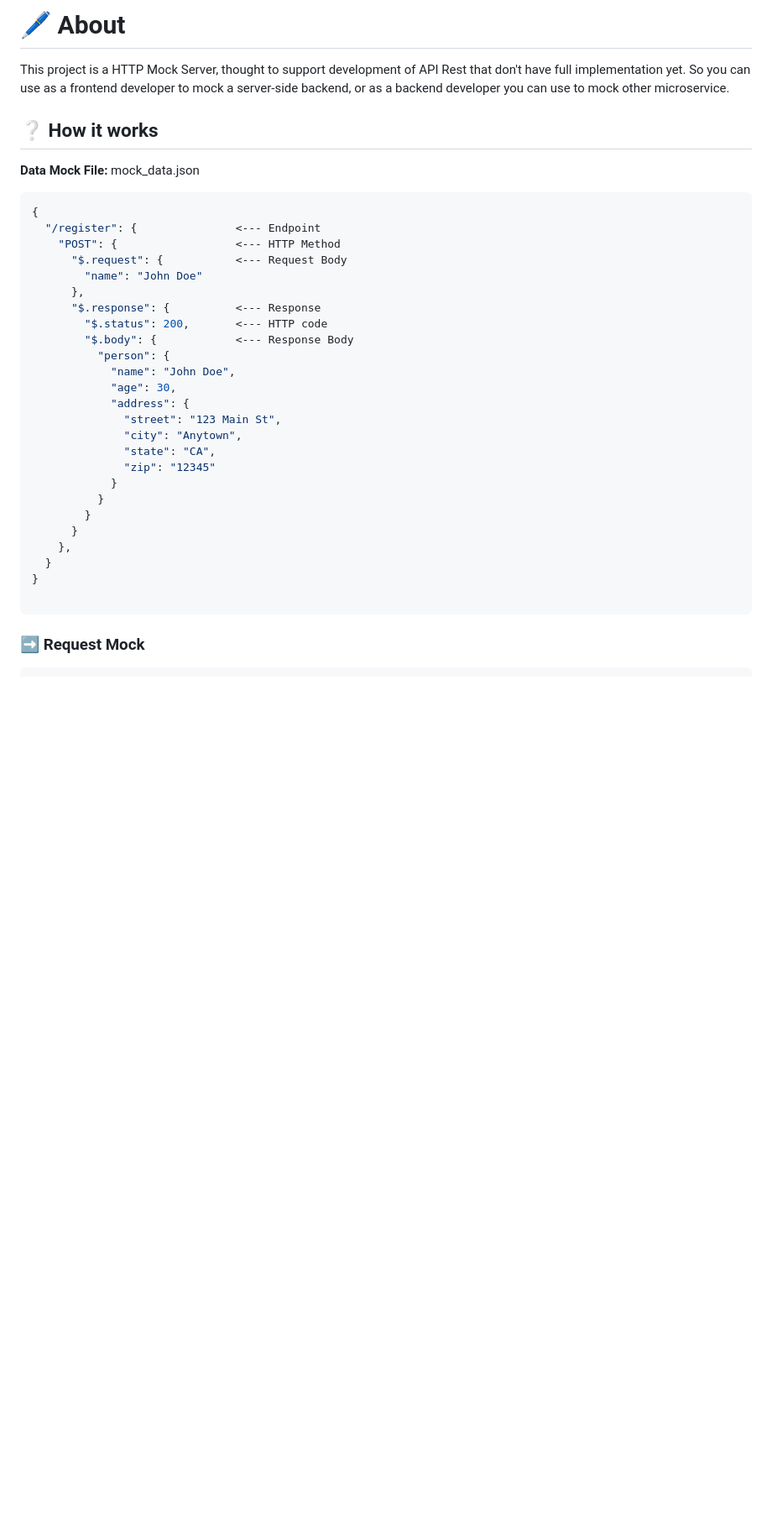
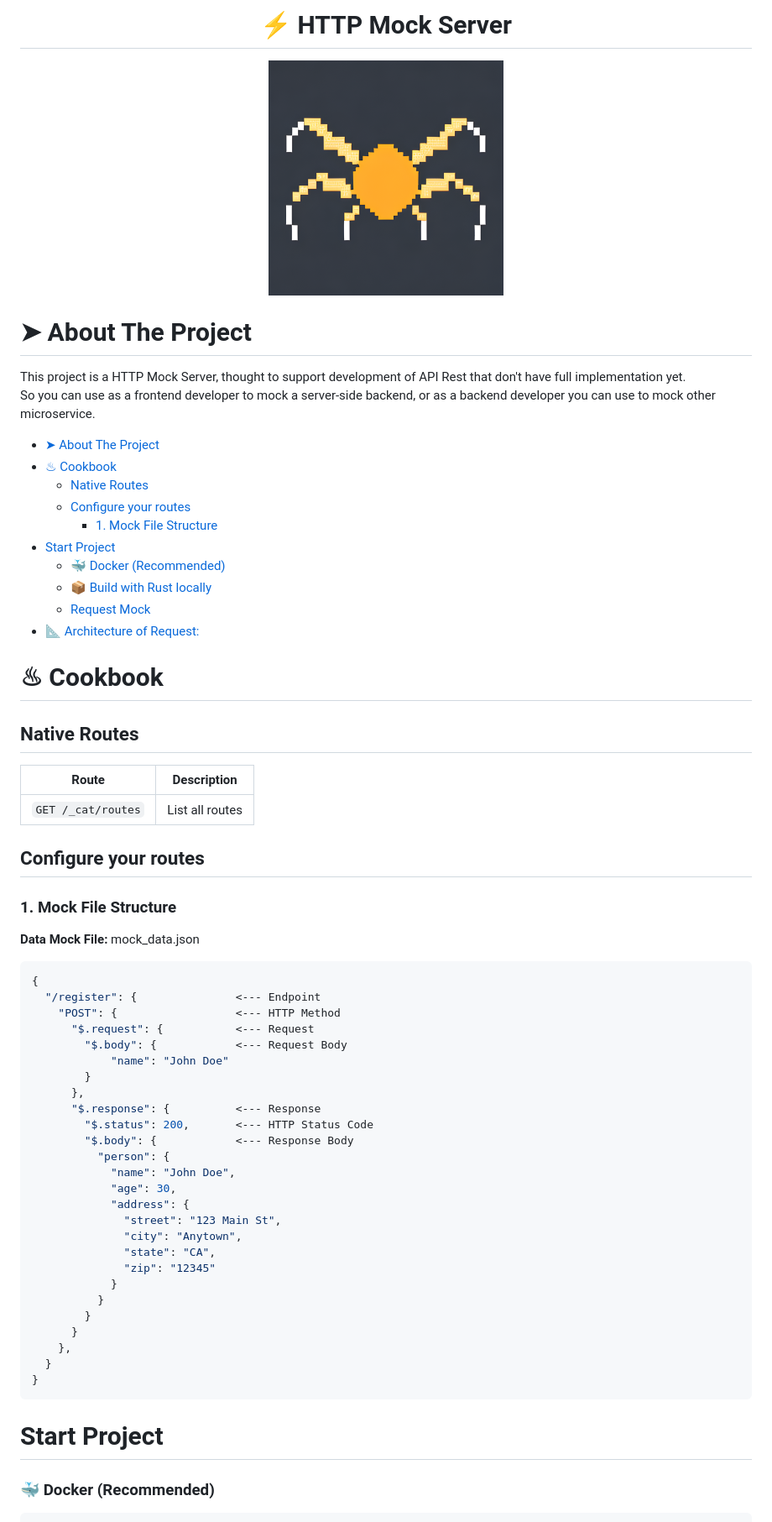
Before and after one commit to vinicinbgs/http-mock-server, a Markdown page: README.md, the part around the change printed below. Shown: that part at 84% size. Drawn GitHub-style; pictures changed too: docs/logo.png (added); blank space fills up the shorter version.

````diff
--- a/README.md
+++ b/README.md
@@ -1,19 +1,47 @@
-# 🖊️ About
+<div align="center">
+  <h1>⚡️ HTTP Mock Server</h1>
+  <img src="./docs/logo.png">
+</div>
 
-This project is a HTTP Mock Server, thought to support development of API Rest that don't have full implementation yet. So you can use as a frontend developer to mock a server-side backend, or as a backend developer you can use to mock other microservice.
+# ➤ About The Project
 
-## ❔ How it works
+This project is a HTTP Mock Server, thought to support development of API Rest that don't have full implementation yet.
+So you can use as a frontend developer to mock a server-side backend, or as a backend developer you can use to mock other microservice.
+
+- [➤ About The Project](#-about-the-project)
+- [♨︎ Cookbook](#︎-cookbook)
+  - [Native Routes](#native-routes)
+  - [Configure your routes](#configure-your-routes)
+    - [1. Mock File Structure](#1-mock-file-structure)
+- [Start Project](#start-project)
+    - [🐳 Docker (Recommended)](#-docker-recommended)
+    - [📦 Build with Rust locally](#-build-with-rust-locally)
+  - [Request Mock](#request-mock)
+- [📐 Architecture of Request:](#-architecture-of-request)
+# ♨︎ Cookbook
+
+## Native Routes
+
+| Route              | Description     |
+| ------------------ | --------------- |
+| `GET /_cat/routes` | List all routes |
+
+## Configure your routes
+
+### 1. Mock File Structure
 
 **Data Mock File:** mock_data.json
 ```json
 {
   "/register": {               <--- Endpoint
     "POST": {                  <--- HTTP Method
-      "$.request": {           <--- Request Body
-        "name": "John Doe"
+      "$.request": {           <--- Request
+        "$.body": {            <--- Request Body
+            "name": "John Doe"
+        }
       },
       "$.response": {          <--- Response
-        "$.status": 200,       <--- HTTP code
+        "$.status": 200,       <--- HTTP Status Code
         "$.body": {            <--- Response Body
           "person": {
             "name": "John Doe",
@@ -30,9 +58,9 @@ This project is a HTTP Mock Server, thought to support development of API Rest t
     },
   }
 }
-
 ```
 
+# Start Project
 
-### ➡️ Request Mock
+### 🐳 Docker (Recommended)
 ```sh
````
Also changed, not shown: other parts of README.md (+30 -46 lines), 5 other files.
